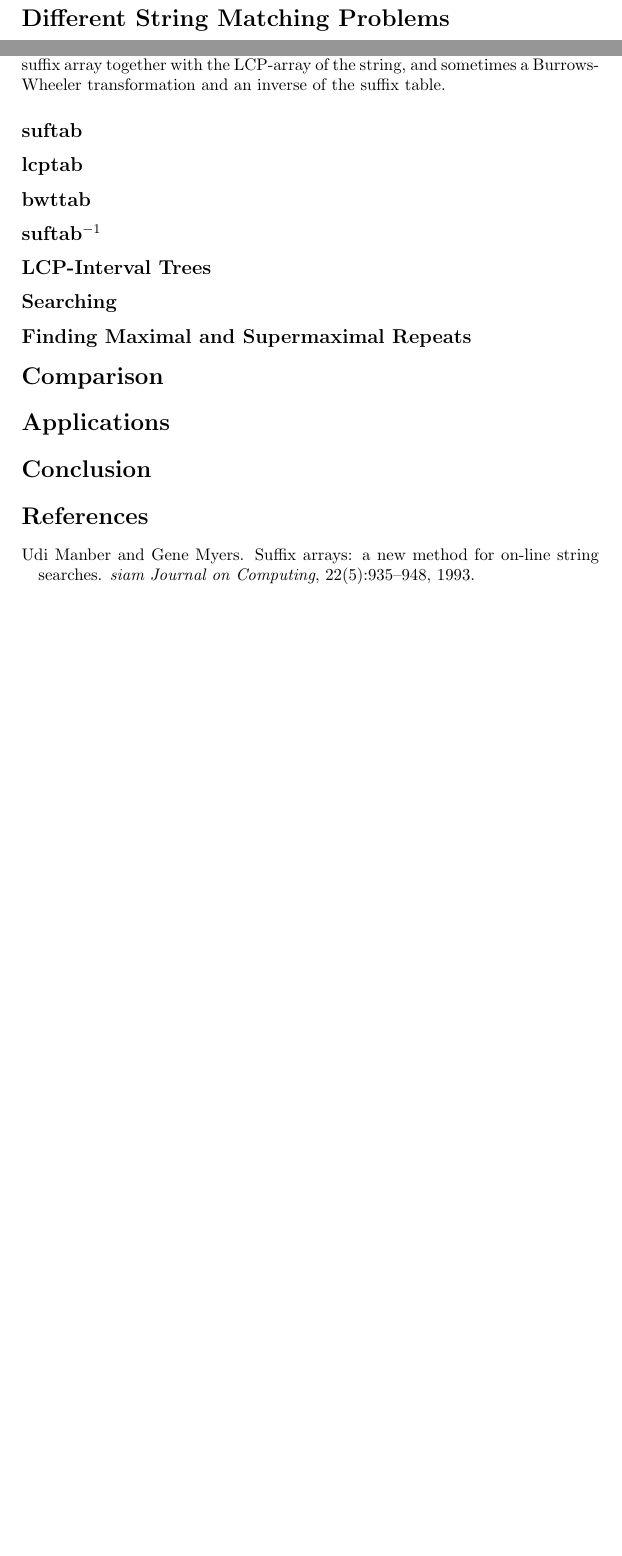
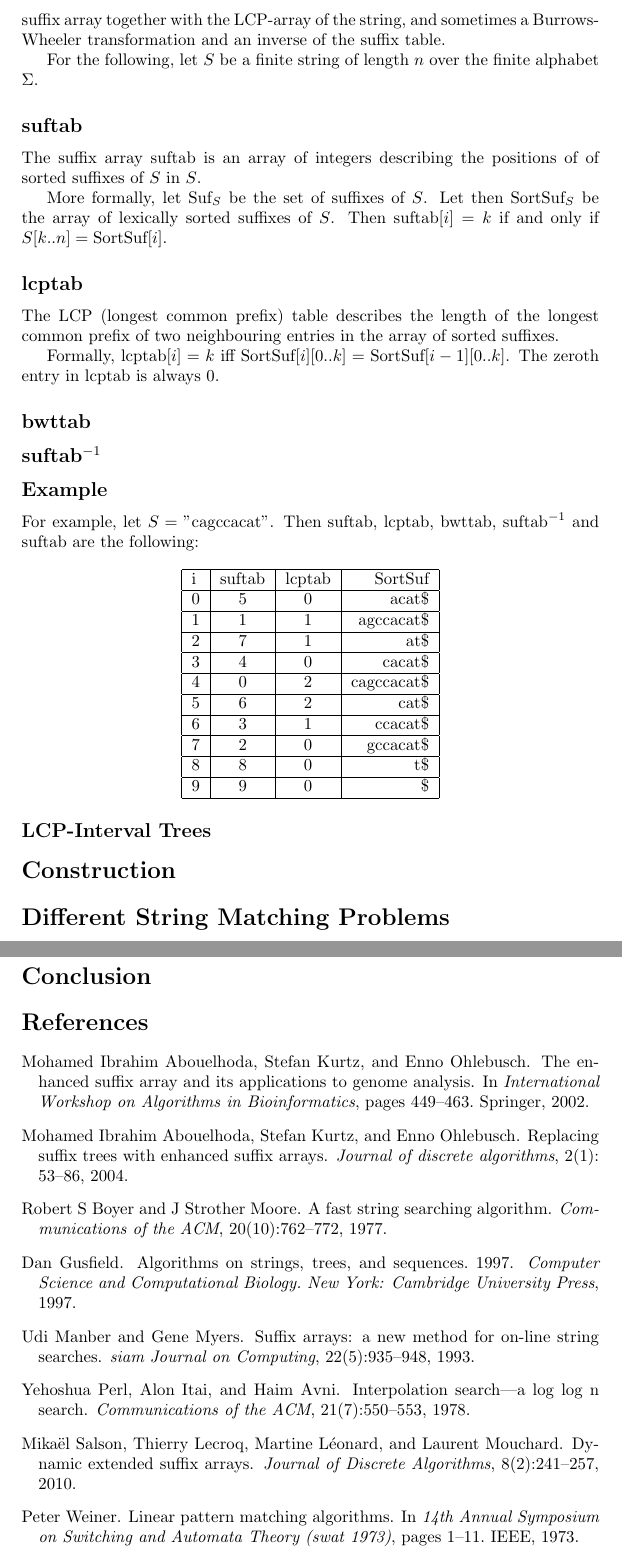
Before and after one commit to pranomostro/sem6, a LaTeX paper (strmat/enhanced_and_extended_suffix_arrays_regenfuss_2020.tex, which reads strmat/sources.bib): two parts of pages 1 and 2 of 2 before the commit and two parts of pages 2 and 4 of 4 after it, joined at a grey line, cut so that both start at the same text, the shorter picture padded with empty space. Compiled offline with pdfLaTeX.

Commit message:
Added more structure, some stuff on searching.

```diff
--- a/strmat/enhanced_and_extended_suffix_arrays_regenfuss_2020.tex
+++ b/strmat/enhanced_and_extended_suffix_arrays_regenfuss_2020.tex
@@ -47,3 +59,61 @@ enhanced suffix arrays were developed in that context.
+arrays. An enhanced suffix array contains a suffix array together with the
+LCP-array of the string, and sometimes a Burrows-Wheeler transformation
+and an inverse of the suffix table.
+
+For the following, let $S$ be a finite string of length $n$ over the
+finite alphabet $\Sigma$.
+
+\subsection*{suftab}
+
+The suffix array $\hbox{suftab}$ is an array of integers describing the
+positions of of sorted suffixes of $S$ in $S$.
+
+More formally, let $\hbox{Suf}_{S}$ be the set of suffixes of $S$. Let
+then $\hbox{SortSuf}_{S}$ be the array of lexically sorted suffixes of
+$S$. Then $\hbox{suftab}[i]=k$ if and only if $S[k..n]=\hbox{SortSuf}[i]$.
+
+\subsection*{lcptab}
+
+The LCP (longest common prefix) table describes the length of the longest
+common prefix of two neighbouring entries in the array of sorted suffixes.
+
+Formally, $\hbox{lcptab}[i]=k$ iff
+$\hbox{SortSuf}[i][0..k]=\hbox{SortSuf}[i-1][0..k]$. The zeroth entry
+in $\hbox{lcptab}$ is always $0$.
+
+\subsection*{bwttab}
+
+\subsection*{suftab$^{-1}$}
+
+\subsection*{Example}
+
+For example, let $S=\hbox{"cagccacat"}$.  Then $\hbox{suftab}$,
+$\hbox{lcptab}$, $\hbox{bwttab}$, $\hbox{suftab}^{-1}$ and
+$\hbox{suftab}$ are the following:
+
+\begin{center}
+	\begin{tabular}{ | l | c | c | r | }
+		\hline
+		i & suftab & lcptab & SortSuf \\ \hline
+		0 & 5 & 0 & acat\$ \\ \hline
+		1 & 1 & 1 & agccacat\$ \\ \hline
+		2 & 7 & 1 & at\$ \\ \hline
+		3 & 4 & 0 & cacat\$ \\ \hline
+		4 & 0 & 2 & cagccacat\$ \\ \hline
+		5 & 6 & 2 & cat\$ \\ \hline
+		6 & 3 & 1 & ccacat\$ \\ \hline
+		7 & 2 & 0 & gccacat\$ \\ \hline
+		8 & 8 & 0 & t\$ \\ \hline
+		9 & 9 & 0 & \$ \\ \hline
+	\end{tabular}
+\end{center}
+
+\subsection*{LCP-Interval Trees}
+
+%Tree bottom-up traversal is from the root to the leaves,
+%top-down is the other way around
+
+\section*{Construction}
 
 \section*{Different String Matching Problems}
 
@@ -74,28 +186,11 @@ Enhanced suffix arrays were first proposed in Abouelhoda et al. 2004 as an
-improvement over normal suffix arrays. An enhanced suffix array contains
-a suffix array together with the LCP-array of the string, and sometimes
-a Burrows-Wheeler transformation and an inverse of the suffix table.
-
-\subsection*{suftab}
-
-\subsection*{lcptab}
-
-\subsection*{bwttab}
-
-\subsection*{suftab$^{-1}$}
-
-%Why do they think the lcp-tree is so important?
-%Tree bottom-up traversal is from the root to the leaves,
-%top-down is the other way around
-
-\subsection*{LCP-Interval Trees}
-
-\subsection*{Searching}
-
-\subsection*{Finding Maximal and Supermaximal Repeats}
 
 \section*{Comparison}
 
 \section*{Applications}
+
+%REPuter
+%vmatch
+%MUMmer
 
 \section*{Conclusion}
 
--- a/strmat/sources.bib
+++ b/strmat/sources.bib
@@ -37,3 +37,39 @@
 	year={2002},
 	organization={Springer}
 }
+
+@article{gusfield1997algorithms,
+	title={Algorithms on strings, trees, and sequences. 1997},
+	author={Gusfield, Dan},
+	journal={Computer Science and Computational Biology. New York: Cambridge University Press},
+	year={1997}
+}
+
+@article{boyer1977fast,
+	title={A fast string searching algorithm},
+	author={Boyer, Robert S and Moore, J Strother},
+	journal={Communications of the ACM},
+	volume={20},
+	number={10},
+	pages={762--772},
+	year={1977},
+	publisher={ACM New York, NY, USA}
+}
+
+@inproceedings{weiner1973linear,
+	title={Linear pattern matching algorithms},
+	author={Weiner, Peter},
+	booktitle={14th Annual Symposium on Switching and Automata Theory (swat 1973)},
+	pages={1--11},
+	year={1973},
+	organization={IEEE}
+}
+
+@article{salson2010dynamic,
+	title={Dynamic extended suffix arrays},
+	author={Salson, Mika{\"e}l and Lecroq, Thierry and L{\'e}onard, Martine and Mouchard, Laurent},
+	journal={Journal of Discrete Algorithms},
+	volume={8},
+	number={2},
+	pages={241--257},
+	year={2010},
@@ -39,0 +104,9 @@
+	title={Interpolation search—a log log N search},
+	author={Perl, Yehoshua and Itai, Alon and Avni, Haim},
+	journal={Communications of the ACM},
+	volume={21},
+	number={7},
+	pages={550--553},
+	year={1978},
+	publisher={ACM New York, NY, USA}
+}
```
Also changed, not shown: strmat/enhanced_and_extended_suffix_arrays_regenfuss_2020.pdf, strmat/enhanced_and_extended_suffix_arrays_regenfuss_2020.tex (104 more changed lines), strmat/sources.bib (28 more changed lines).
